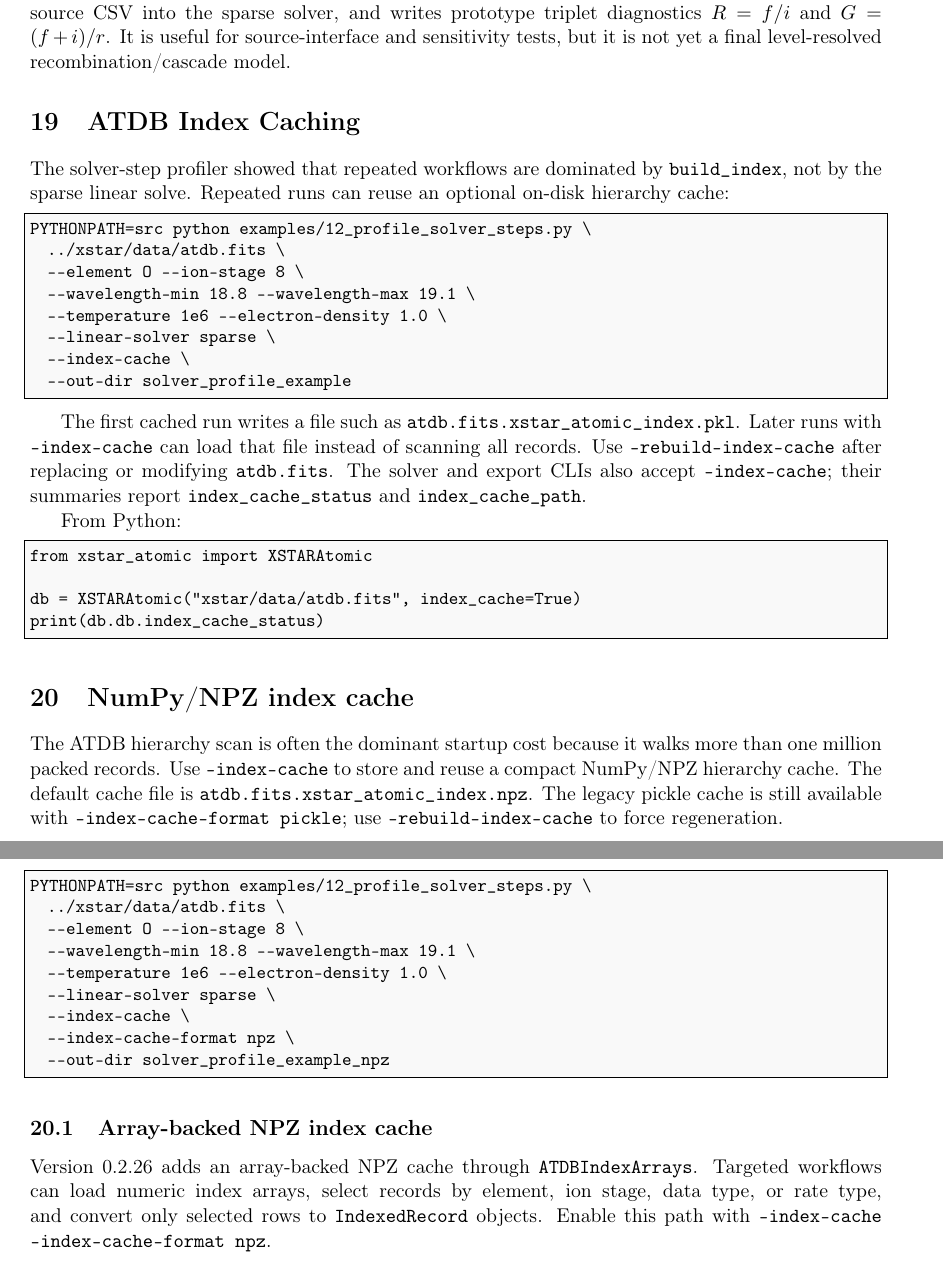
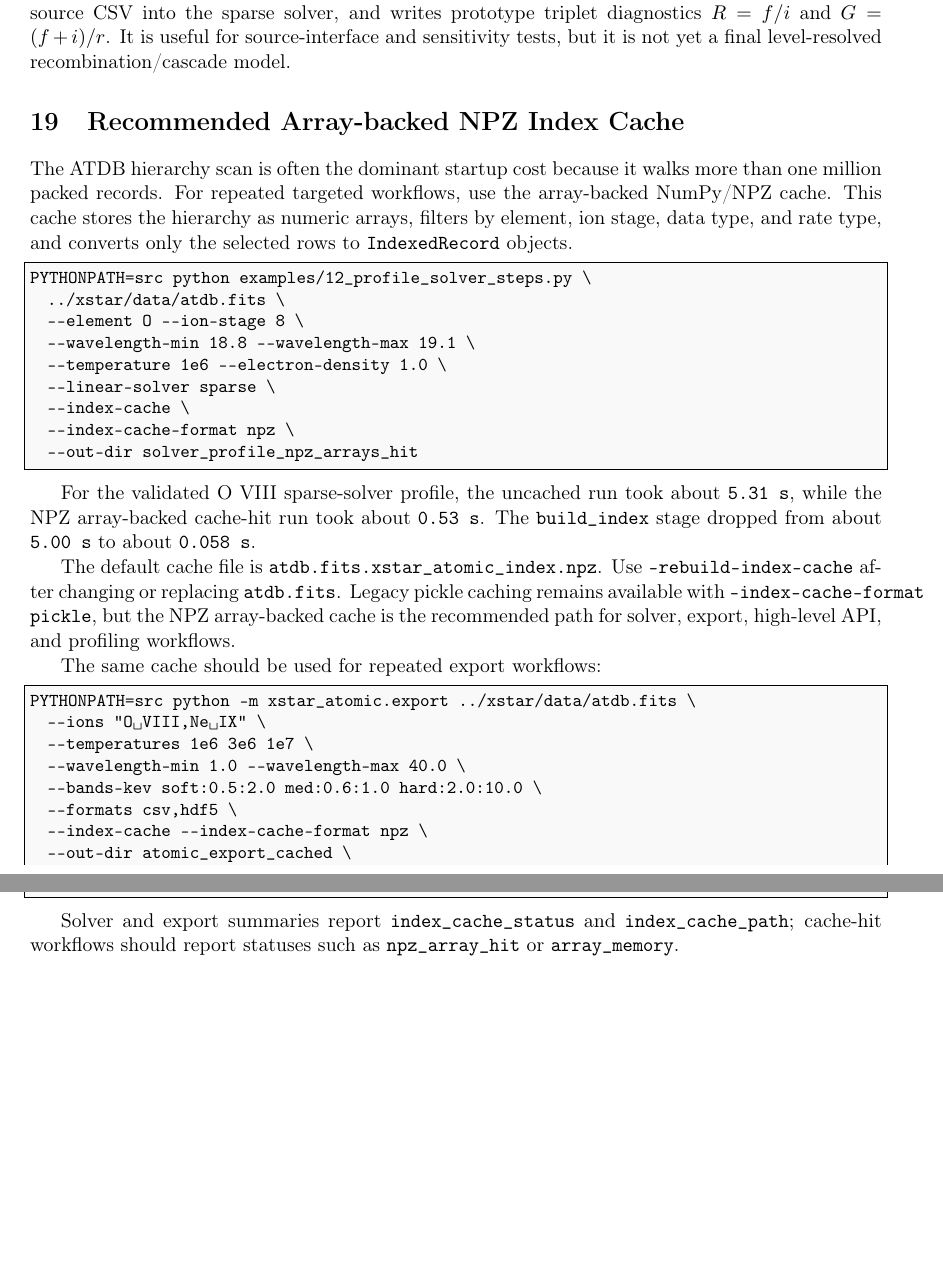
Before and after one commit to xstar-tools/xstar-tools, a LaTeX document (docs/user_guide.tex): two parts of pages 12 and 13 of 13, joined at a grey line, cut so that both start at the same text, the shorter picture padded with empty space. Compiled offline with pdfLaTeX.

Commit message:
update docs and examples

```diff
--- a/docs/user_guide.tex
+++ b/docs/user_guide.tex
@@ -674,44 +674,14 @@ $R=f/i$ and $G=(f+i)/r$.  It is useful for source-interface and sensitivity
 tests, but it is not yet a final level-resolved recombination/cascade model.
 
 
-\section{ATDB Index Caching}
 
-The solver-step profiler showed that repeated workflows are dominated by
-\texttt{build\_index}, not by the sparse linear solve.  Repeated runs can reuse
-an optional on-disk hierarchy cache:
+\section{Recommended Array-backed NPZ Index Cache}
 
-\begin{lstlisting}[language=bash]
-PYTHONPATH=src python examples/12_profile_solver_steps.py \
-  ../xstar/data/atdb.fits \
-  --element O --ion-stage 8 \
-  --wavelength-min 18.8 --wavelength-max 19.1 \
-  --temperature 1e6 --electron-density 1.0 \
-  --linear-solver sparse \
-  --index-cache \
-  --out-dir solver_profile_example
-\end{lstlisting}
-
-The first cached run writes a file such as
-\texttt{atdb.fits.xstar\_atomic\_index.pkl}.  Later runs with
-\texttt{--index-cache} can load that file instead of scanning all records. Use
-\texttt{--rebuild-index-cache} after replacing or modifying \texttt{atdb.fits}.
-The solver and export CLIs also accept \texttt{--index-cache}; their summaries
-report \texttt{index\_cache\_status} and \texttt{index\_cache\_path}.
-
-From Python:
-
-\begin{lstlisting}[language=python]
-from xstar_atomic import XSTARAtomic
-
-db = XSTARAtomic("xstar/data/atdb.fits", index_cache=True)
-print(db.db.index_cache_status)
-\end{lstlisting}
-
-
-
-\section{NumPy/NPZ index cache}
-
-The ATDB hierarchy scan is often the dominant startup cost because it walks more than one million packed records. Use \texttt{--index-cache} to store and reuse a compact NumPy/NPZ hierarchy cache. The default cache file is \texttt{atdb.fits.xstar\_atomic\_index.npz}. The legacy pickle cache is still available with \texttt{--index-cache-format pickle}; use \texttt{--rebuild-index-cache} to force regeneration.
+The ATDB hierarchy scan is often the dominant startup cost because it walks
+more than one million packed records.  For repeated targeted workflows, use the
+array-backed NumPy/NPZ cache.  This cache stores the hierarchy as numeric arrays,
+filters by element, ion stage, data type, and rate type, and converts only the
+selected rows to \texttt{IndexedRecord} objects.
 
 \begin{lstlisting}[language=bash]
 PYTHONPATH=src python examples/12_profile_solver_steps.py \
@@ -722,10 +692,37 @@ PYTHONPATH=src python examples/12_profile_solver_steps.py \
   --linear-solver sparse \
   --index-cache \
   --index-cache-format npz \
-  --out-dir solver_profile_example_npz
+  --out-dir solver_profile_npz_arrays_hit
 \end{lstlisting}
 
-\subsection{Array-backed NPZ index cache}
-Version 0.2.26 adds an array-backed NPZ cache through \texttt{ATDBIndexArrays}. Targeted workflows can load numeric index arrays, select records by element, ion stage, data type, or rate type, and convert only selected rows to \texttt{IndexedRecord} objects. Enable this path with \texttt{--index-cache --index-cache-format npz}.
+For the validated O~VIII sparse-solver profile, the uncached run took about
+\texttt{5.31 s}, while the NPZ array-backed cache-hit run took about
+\texttt{0.53 s}.  The \texttt{build\_index} stage dropped from about
+\texttt{5.00 s} to about \texttt{0.058 s}.
+
+The default cache file is
+\texttt{atdb.fits.xstar\_atomic\_index.npz}.  Use
+\texttt{--rebuild-index-cache} after changing or replacing \texttt{atdb.fits}.
+Legacy pickle caching remains available with
+\texttt{--index-cache-format pickle}, but the NPZ array-backed cache is the
+recommended path for solver, export, high-level API, and profiling workflows.
+
+The same cache should be used for repeated export workflows:
+
+\begin{lstlisting}[language=bash]
+PYTHONPATH=src python -m xstar_atomic.export ../xstar/data/atdb.fits \
+  --ions "O VIII,Ne IX" \
+  --temperatures 1e6 3e6 1e7 \
+  --wavelength-min 1.0 --wavelength-max 40.0 \
+  --bands-kev soft:0.5:2.0 med:0.6:1.0 hard:2.0:10.0 \
+  --formats csv,hdf5 \
+  --index-cache --index-cache-format npz \
+  --out-dir atomic_export_cached \
+  --print-summary
+\end{lstlisting}
+
+Solver and export summaries report \texttt{index\_cache\_status} and
+\texttt{index\_cache\_path}; cache-hit workflows should report statuses such
+as \texttt{npz\_array\_hit} or \texttt{array\_memory}.
 
 \end{document}
```
Also changed, not shown: docs/user_guide.md (+19 -6 lines), CHANGELOG.md, README.md, 4 other files.
